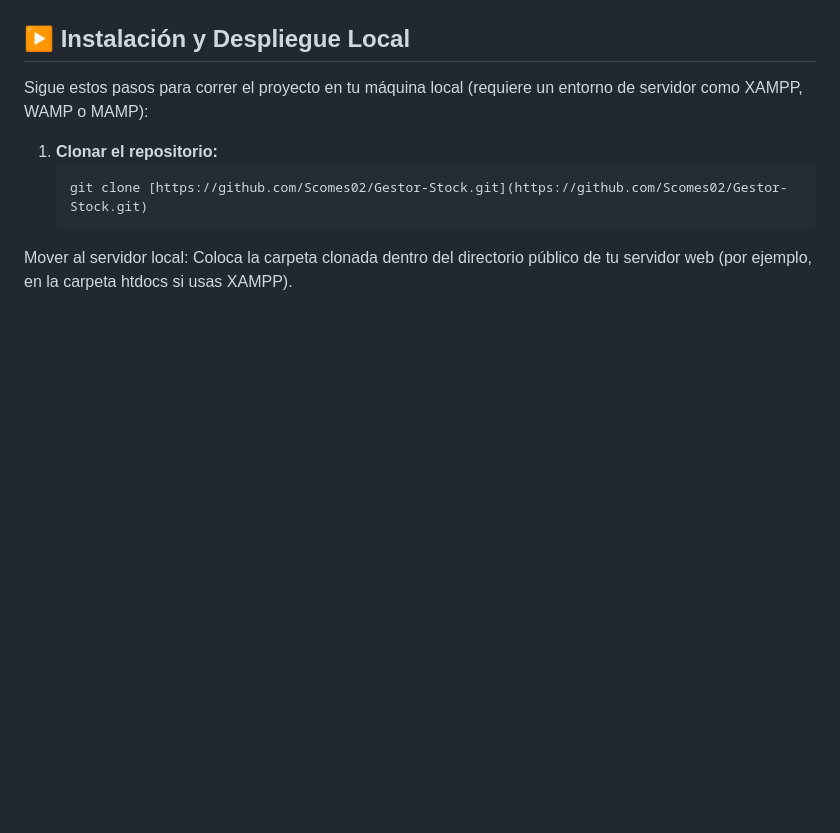
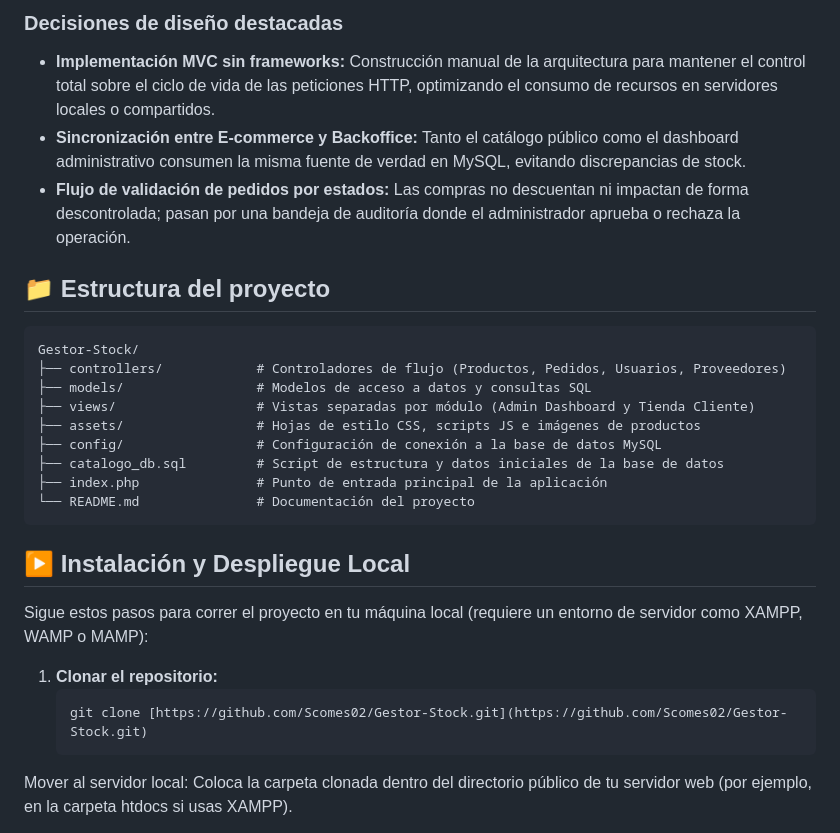
Before and after one commit to Scomes02/Gestor-Stock, a Markdown page: README.md, the part around one of its changes. Rendered like a GitHub page; blank space fills up the shorter version.

````diff
--- a/README.md
+++ b/README.md
@@ -41,3 +60,22 @@ Este proyecto fue construido utilizando tecnologías web estándar sin framework
+### Decisiones de diseño destacadas
+
+- **Implementación MVC sin frameworks:** Construcción manual de la arquitectura para mantener el control total sobre el ciclo de vida de las peticiones HTTP, optimizando el consumo de recursos en servidores locales o compartidos.
+- **Sincronización entre E-commerce y Backoffice:** Tanto el catálogo público como el dashboard administrativo consumen la misma fuente de verdad en MySQL, evitando discrepancias de stock.
+- **Flujo de validación de pedidos por estados:** Las compras no descuentan ni impactan de forma descontrolada; pasan por una bandeja de auditoría donde el administrador aprueba o rechaza la operación.
+
+## 📁 Estructura del proyecto
+
+```text
+Gestor-Stock/
+├── controllers/            # Controladores de flujo (Productos, Pedidos, Usuarios, Proveedores)
+├── models/                 # Modelos de acceso a datos y consultas SQL
+├── views/                  # Vistas separadas por módulo (Admin Dashboard y Tienda Cliente)
+├── assets/                 # Hojas de estilo CSS, scripts JS e imágenes de productos
+├── config/                 # Configuración de conexión a la base de datos MySQL
+├── catalogo_db.sql         # Script de estructura y datos iniciales de la base de datos
+├── index.php               # Punto de entrada principal de la aplicación
+└── README.md               # Documentación del proyecto
+```
 
 ## ▶️ Instalación y Despliegue Local
 
````
Also changed, not shown: other parts of README.md (+49 -30 lines).
